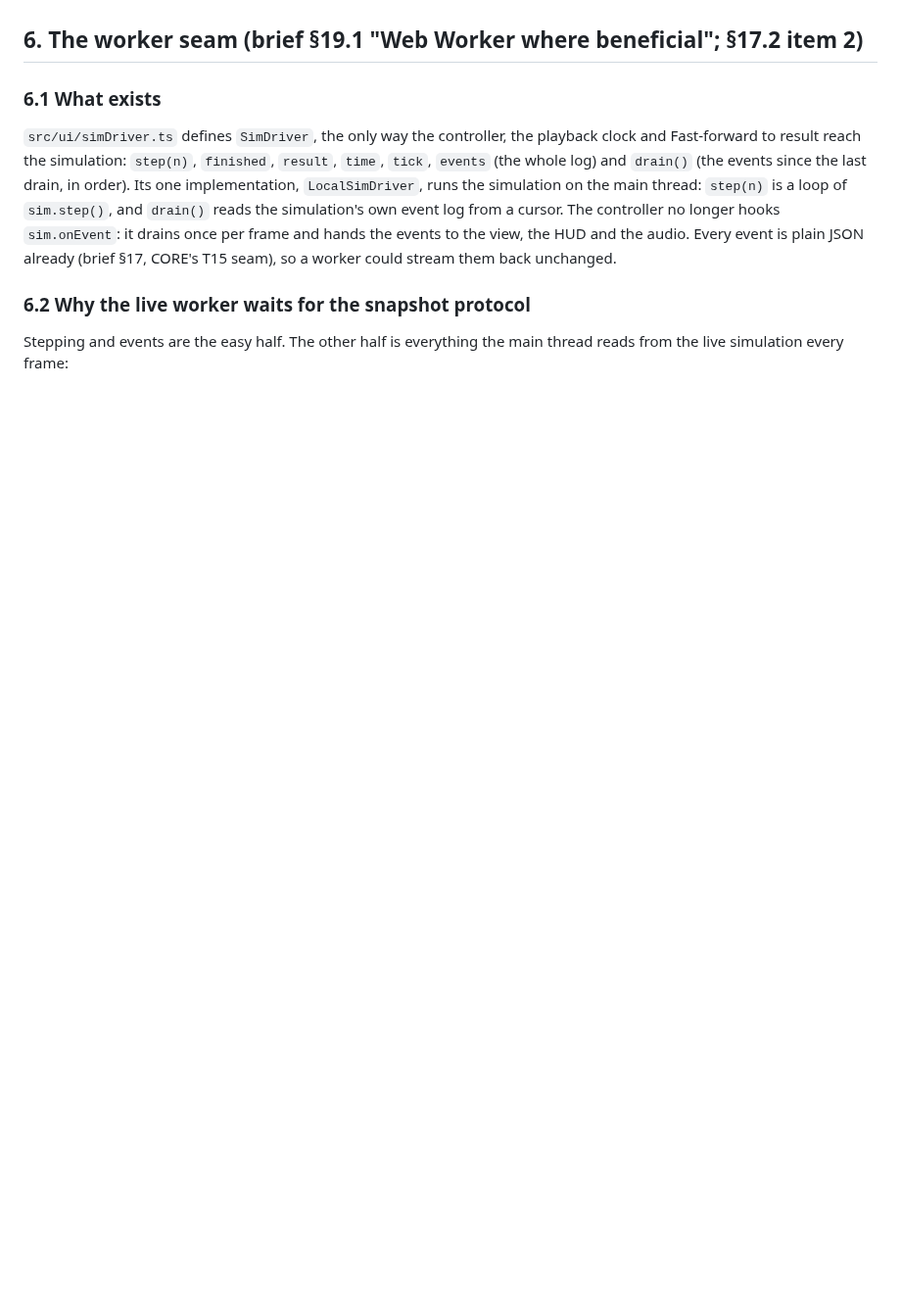
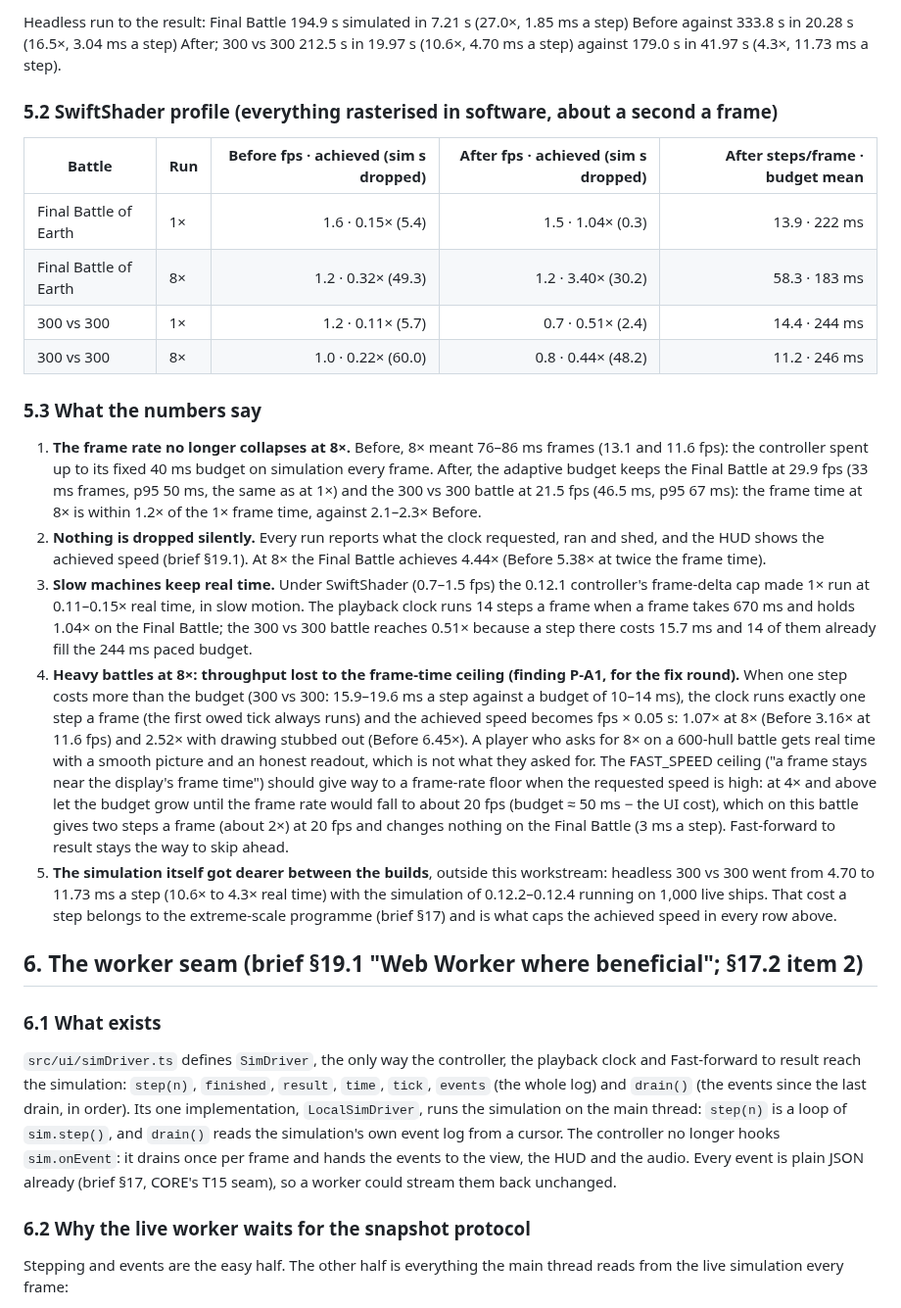
Before and after one commit to RDRM95/reaperwar, a Markdown page: docs/apex/PLAYBACK_PERF.md, the part around one of its changes. Shown at 98% size. GitHub-like rendering; blank space fills up the shorter version.

```diff
--- a/docs/apex/PLAYBACK_PERF.md
+++ b/docs/apex/PLAYBACK_PERF.md
@@ -205,3 +219,21 @@ To be added by the implementation step: the same command and the same tables. Me
+Headless run to the result: Final Battle 194.9 s simulated in 7.21 s (27.0×, 1.85 ms a step) Before against 333.8 s in 20.28 s (16.5×, 3.04 ms a step) After; 300 vs 300 212.5 s in 19.97 s (10.6×, 4.70 ms a step) against 179.0 s in 41.97 s (4.3×, 11.73 ms a step).
+
+### 5.2 SwiftShader profile (everything rasterised in software, about a second a frame)
+
+| Battle | Run | Before fps · achieved (sim s dropped) | After fps · achieved (sim s dropped) | After steps/frame · budget mean |
+|---|---|---:|---:|---:|
+| Final Battle of Earth | 1× | 1.6 · 0.15× (5.4) | 1.5 · 1.04× (0.3) | 13.9 · 222 ms |
+| Final Battle of Earth | 8× | 1.2 · 0.32× (49.3) | 1.2 · 3.40× (30.2) | 58.3 · 183 ms |
+| 300 vs 300 | 1× | 1.2 · 0.11× (5.7) | 0.7 · 0.51× (2.4) | 14.4 · 244 ms |
+| 300 vs 300 | 8× | 1.0 · 0.22× (60.0) | 0.8 · 0.44× (48.2) | 11.2 · 246 ms |
+
+### 5.3 What the numbers say
+
+1. **The frame rate no longer collapses at 8×.** Before, 8× meant 76–86 ms frames (13.1 and 11.6 fps): the controller spent up to its fixed 40 ms budget on simulation every frame. After, the adaptive budget keeps the Final Battle at 29.9 fps (33 ms frames, p95 50 ms, the same as at 1×) and the 300 vs 300 battle at 21.5 fps (46.5 ms, p95 67 ms): the frame time at 8× is within 1.2× of the 1× frame time, against 2.1–2.3× Before.
+2. **Nothing is dropped silently.** Every run reports what the clock requested, ran and shed, and the HUD shows the achieved speed (brief §19.1). At 8× the Final Battle achieves 4.44× (Before 5.38× at twice the frame time).
+3. **Slow machines keep real time.** Under SwiftShader (0.7–1.5 fps) the 0.12.1 controller's frame-delta cap made 1× run at 0.11–0.15× real time, in slow motion. The playback clock runs 14 steps a frame when a frame takes 670 ms and holds 1.04× on the Final Battle; the 300 vs 300 battle reaches 0.51× because a step there costs 15.7 ms and 14 of them already fill the 244 ms paced budget.
+4. **Heavy battles at 8×: throughput lost to the frame-time ceiling (finding P-A1, for the fix round).** When one step costs more than the budget (300 vs 300: 15.9–19.6 ms a step against a budget of 10–14 ms), the clock runs exactly one step a frame (the first owed tick always runs) and the achieved speed becomes fps × 0.05 s: 1.07× at 8× (Before 3.16× at 11.6 fps) and 2.52× with drawing stubbed out (Before 6.45×). A player who asks for 8× on a 600-hull battle gets real time with a smooth picture and an honest readout, which is not what they asked for. The FAST_SPEED ceiling ("a frame stays near the display's frame time") should give way to a frame-rate floor when the requested speed is high: at 4× and above let the budget grow until the frame rate would fall to about 20 fps (budget ≈ 50 ms − the UI cost), which on this battle gives two steps a frame (about 2×) at 20 fps and changes nothing on the Final Battle (3 ms a step). Fast-forward to result stays the way to skip ahead.
+5. **The simulation itself got dearer between the builds**, outside this workstream: headless 300 vs 300 went from 4.70 to 11.73 ms a step (10.6× to 4.3× real time) with the simulation of 0.12.2–0.12.4 running on 1,000 live ships. That cost a step belongs to the extreme-scale programme (brief §17) and is what caps the achieved speed in every row above.
 
 ## 6. The worker seam (brief §19.1 "Web Worker where beneficial"; §17.2 item 2)
 
```
Also changed, not shown: other parts of docs/apex/PLAYBACK_PERF.md (+16 -2 lines).
